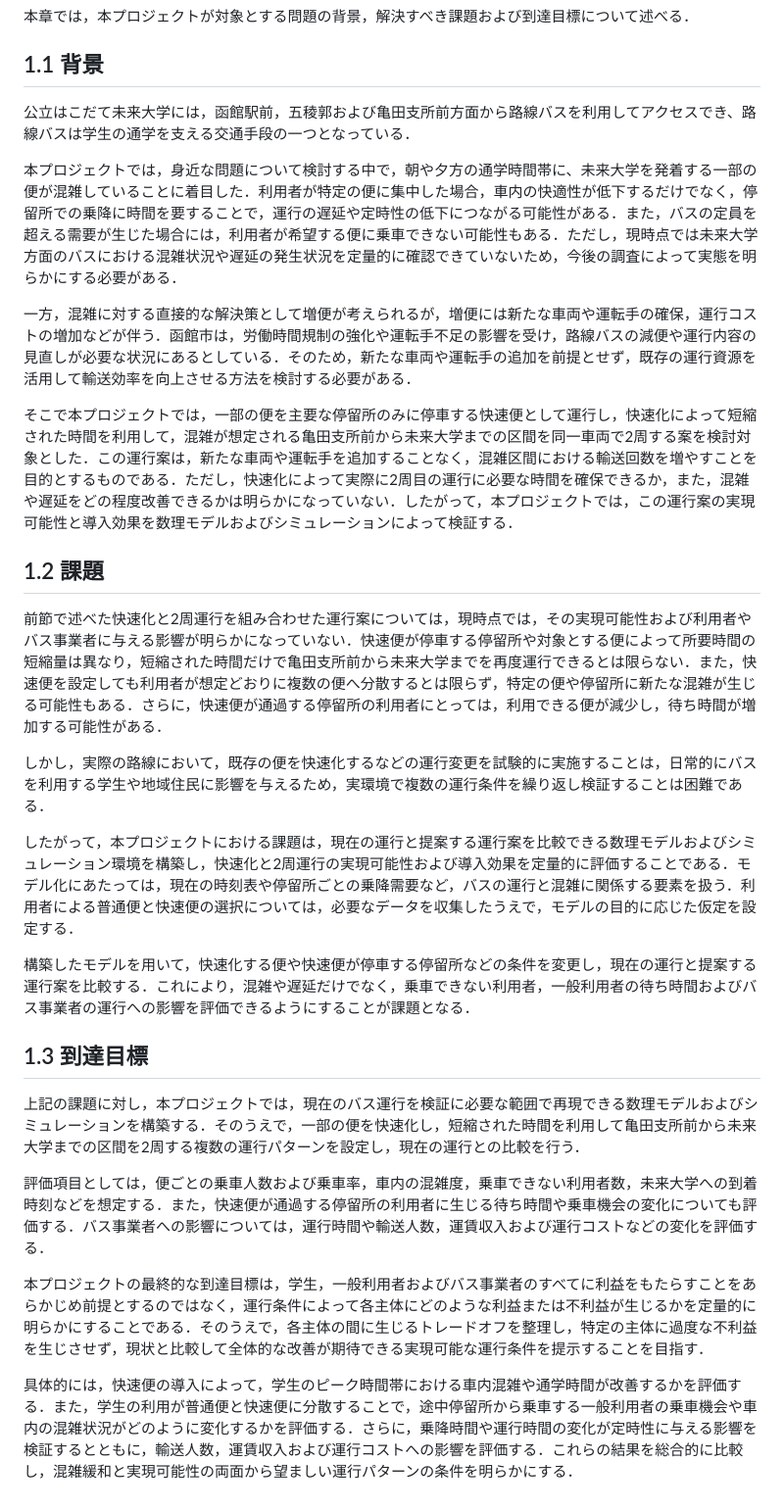
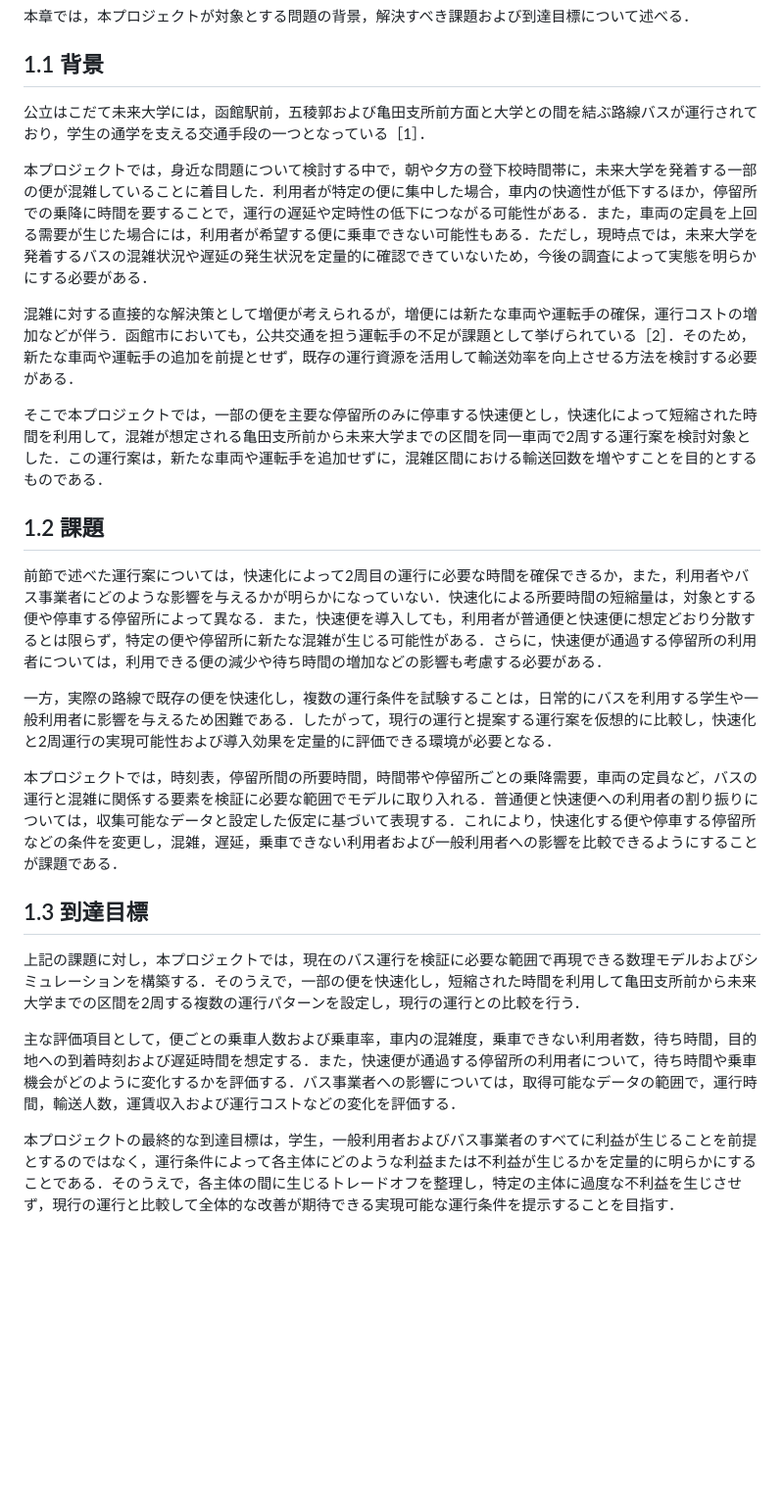
Before and after one commit to mathematical-modeling-project-2026/midterm-report, a Markdown page: docs/chapter1.md, the part around the change. Shown at 98% size. Drawn GitHub-style; blank space fills up the shorter version.

```diff
--- a/docs/chapter1.md
+++ b/docs/chapter1.md
@@ -4,30 +4,26 @@
 
 ## 1.1 背景
 
-公立はこだて未来大学には，函館駅前，五稜郭および亀田支所前方面から路線バスを利用してアクセスでき、路線バスは学生の通学を支える交通手段の一つとなっている．
+公立はこだて未来大学には，函館駅前，五稜郭および亀田支所前方面と大学との間を結ぶ路線バスが運行されており，学生の通学を支える交通手段の一つとなっている［1］．
 
-本プロジェクトでは，身近な問題について検討する中で，朝や夕方の通学時間帯に、未来大学を発着する一部の便が混雑していることに着目した．利用者が特定の便に集中した場合，車内の快適性が低下するだけでなく，停留所での乗降に時間を要することで，運行の遅延や定時性の低下につながる可能性がある．また，バスの定員を超える需要が生じた場合には，利用者が希望する便に乗車できない可能性もある．ただし，現時点では未来大学方面のバスにおける混雑状況や遅延の発生状況を定量的に確認できていないため，今後の調査によって実態を明らかにする必要がある．
+本プロジェクトでは，身近な問題について検討する中で，朝や夕方の登下校時間帯に，未来大学を発着する一部の便が混雑していることに着目した．利用者が特定の便に集中した場合，車内の快適性が低下するほか，停留所での乗降に時間を要することで，運行の遅延や定時性の低下につながる可能性がある．また，車両の定員を上回る需要が生じた場合には，利用者が希望する便に乗車できない可能性もある．ただし，現時点では，未来大学を発着するバスの混雑状況や遅延の発生状況を定量的に確認できていないため，今後の調査によって実態を明らかにする必要がある．
 
-一方，混雑に対する直接的な解決策として増便が考えられるが，増便には新たな車両や運転手の確保，運行コストの増加などが伴う．函館市は，労働時間規制の強化や運転手不足の影響を受け，路線バスの減便や運行内容の見直しが必要な状況にあるとしている．そのため，新たな車両や運転手の追加を前提とせず，既存の運行資源を活用して輸送効率を向上させる方法を検討する必要がある．
+混雑に対する直接的な解決策として増便が考えられるが，増便には新たな車両や運転手の確保，運行コストの増加などが伴う．函館市においても，公共交通を担う運転手の不足が課題として挙げられている［2］．そのため，新たな車両や運転手の追加を前提とせず，既存の運行資源を活用して輸送効率を向上させる方法を検討する必要がある．
 
-そこで本プロジェクトでは，一部の便を主要な停留所のみに停車する快速便として運行し，快速化によって短縮された時間を利用して，混雑が想定される亀田支所前から未来大学までの区間を同一車両で2周する案を検討対象とした．この運行案は，新たな車両や運転手を追加することなく，混雑区間における輸送回数を増やすことを目的とするものである．ただし，快速化によって実際に2周目の運行に必要な時間を確保できるか，また，混雑や遅延をどの程度改善できるかは明らかになっていない．したがって，本プロジェクトでは，この運行案の実現可能性と導入効果を数理モデルおよびシミュレーションによって検証する．
+そこで本プロジェクトでは，一部の便を主要な停留所のみに停車する快速便とし，快速化によって短縮された時間を利用して，混雑が想定される亀田支所前から未来大学までの区間を同一車両で2周する運行案を検討対象とした．この運行案は，新たな車両や運転手を追加せずに，混雑区間における輸送回数を増やすことを目的とするものである．
 
 ## 1.2 課題
 
-前節で述べた快速化と2周運行を組み合わせた運行案については，現時点では，その実現可能性および利用者やバス事業者に与える影響が明らかになっていない．快速便が停車する停留所や対象とする便によって所要時間の短縮量は異なり，短縮された時間だけで亀田支所前から未来大学までを再度運行できるとは限らない．また，快速便を設定しても利用者が想定どおりに複数の便へ分散するとは限らず，特定の便や停留所に新たな混雑が生じる可能性もある．さらに，快速便が通過する停留所の利用者にとっては，利用できる便が減少し，待ち時間が増加する可能性がある．
+前節で述べた運行案については，快速化によって2周目の運行に必要な時間を確保できるか，また，利用者やバス事業者にどのような影響を与えるかが明らかになっていない．快速化による所要時間の短縮量は，対象とする便や停車する停留所によって異なる．また，快速便を導入しても，利用者が普通便と快速便に想定どおり分散するとは限らず，特定の便や停留所に新たな混雑が生じる可能性がある．さらに，快速便が通過する停留所の利用者については，利用できる便の減少や待ち時間の増加などの影響も考慮する必要がある．
 
-しかし，実際の路線において，既存の便を快速化するなどの運行変更を試験的に実施することは，日常的にバスを利用する学生や地域住民に影響を与えるため，実環境で複数の運行条件を繰り返し検証することは困難である．
+一方，実際の路線で既存の便を快速化し，複数の運行条件を試験することは，日常的にバスを利用する学生や一般利用者に影響を与えるため困難である．したがって，現行の運行と提案する運行案を仮想的に比較し，快速化と2周運行の実現可能性および導入効果を定量的に評価できる環境が必要となる．
 
-したがって，本プロジェクトにおける課題は，現在の運行と提案する運行案を比較できる数理モデルおよびシミュレーション環境を構築し，快速化と2周運行の実現可能性および導入効果を定量的に評価することである．モデル化にあたっては，現在の時刻表や停留所ごとの乗降需要など，バスの運行と混雑に関係する要素を扱う．利用者による普通便と快速便の選択については，必要なデータを収集したうえで，モデルの目的に応じた仮定を設定する．
-
-構築したモデルを用いて，快速化する便や快速便が停車する停留所などの条件を変更し，現在の運行と提案する運行案を比較する．これにより，混雑や遅延だけでなく，乗車できない利用者，一般利用者の待ち時間およびバス事業者の運行への影響を評価できるようにすることが課題となる．
+本プロジェクトでは，時刻表，停留所間の所要時間，時間帯や停留所ごとの乗降需要，車両の定員など，バスの運行と混雑に関係する要素を検証に必要な範囲でモデルに取り入れる．普通便と快速便への利用者の割り振りについては，収集可能なデータと設定した仮定に基づいて表現する．これにより，快速化する便や停車する停留所などの条件を変更し，混雑，遅延，乗車できない利用者および一般利用者への影響を比較できるようにすることが課題である．
 
 ## 1.3 到達目標
 
-上記の課題に対し，本プロジェクトでは，現在のバス運行を検証に必要な範囲で再現できる数理モデルおよびシミュレーションを構築する．そのうえで，一部の便を快速化し，短縮された時間を利用して亀田支所前から未来大学までの区間を2周する複数の運行パターンを設定し，現在の運行との比較を行う．
+上記の課題に対し，本プロジェクトでは，現在のバス運行を検証に必要な範囲で再現できる数理モデルおよびシミュレーションを構築する．そのうえで，一部の便を快速化し，短縮された時間を利用して亀田支所前から未来大学までの区間を2周する複数の運行パターンを設定し，現行の運行との比較を行う．
 
-評価項目としては，便ごとの乗車人数および乗車率，車内の混雑度，乗車できない利用者数，未来大学への到着時刻などを想定する．また，快速便が通過する停留所の利用者に生じる待ち時間や乗車機会の変化についても評価する．バス事業者への影響については，運行時間や輸送人数，運賃収入および運行コストなどの変化を評価する．
+主な評価項目として，便ごとの乗車人数および乗車率，車内の混雑度，乗車できない利用者数，待ち時間，目的地への到着時刻および遅延時間を想定する．また，快速便が通過する停留所の利用者について，待ち時間や乗車機会がどのように変化するかを評価する．バス事業者への影響については，取得可能なデータの範囲で，運行時間，輸送人数，運賃収入および運行コストなどの変化を評価する．
 
-本プロジェクトの最終的な到達目標は，学生，一般利用者およびバス事業者のすべてに利益をもたらすことをあらかじめ前提とするのではなく，運行条件によって各主体にどのような利益または不利益が生じるかを定量的に明らかにすることである．そのうえで，各主体の間に生じるトレードオフを整理し，特定の主体に過度な不利益を生じさせず，現状と比較して全体的な改善が期待できる実現可能な運行条件を提示することを目指す．
-
-具体的には，快速便の導入によって，学生のピーク時間帯における車内混雑や通学時間が改善するかを評価する．また，学生の利用が普通便と快速便に分散することで，途中停留所から乗車する一般利用者の乗車機会や車内の混雑状況がどのように変化するかを評価する．さらに，乗降時間や運行時間の変化が定時性に与える影響を検証するとともに，輸送人数，運賃収入および運行コストへの影響を評価する．これらの結果を総合的に比較し，混雑緩和と実現可能性の両面から望ましい運行パターンの条件を明らかにする．
+本プロジェクトの最終的な到達目標は，学生，一般利用者およびバス事業者のすべてに利益が生じることを前提とするのではなく，運行条件によって各主体にどのような利益または不利益が生じるかを定量的に明らかにすることである．そのうえで，各主体の間に生じるトレードオフを整理し，特定の主体に過度な不利益を生じさせず，現行の運行と比較して全体的な改善が期待できる実現可能な運行条件を提示することを目指す．
```
